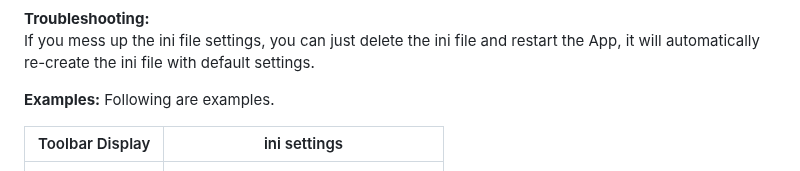
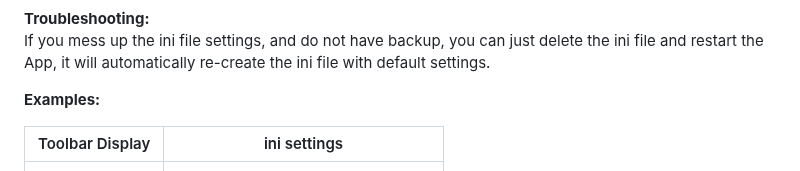
Before and after one commit to DinVision/QuickLaunch, a Markdown page: README.md, the part around the change. GitHub-like rendering.

```diff
--- a/README.md
+++ b/README.md
@@ -14,10 +14,10 @@ Save the "ini" file, close and re-open the Toolbar to apply changes.
 ![image](https://github.com/user-attachments/assets/26e5b37c-217b-4554-af4b-d9729ea4adf1)
 
 <b>Troubleshooting:</B>
-If you mess up the ini file settings, you can just delete the ini file and restart the App, it will automatically re-create the ini file with default settings.
+If you mess up the ini file settings, and do not have backup, you can just delete the ini file and restart the App, it will automatically re-create the ini file with default settings.
 
 <b>Examples:</B>
-Following are examples.
+
 
 | Toolbar Display                                                                                             | ini settings                                                                                                                                                                                      |
 |---------------------------------------------------------------------------------------------------|-------------------------------------------------------------------------------------------------------------------------------------------------------------------------------------------------------------|
```
